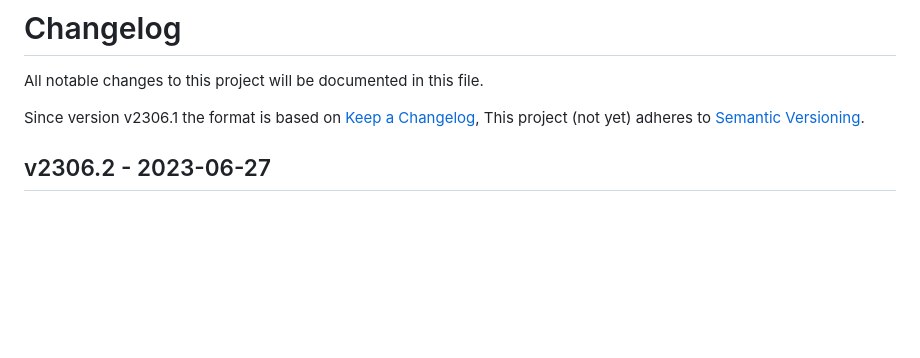
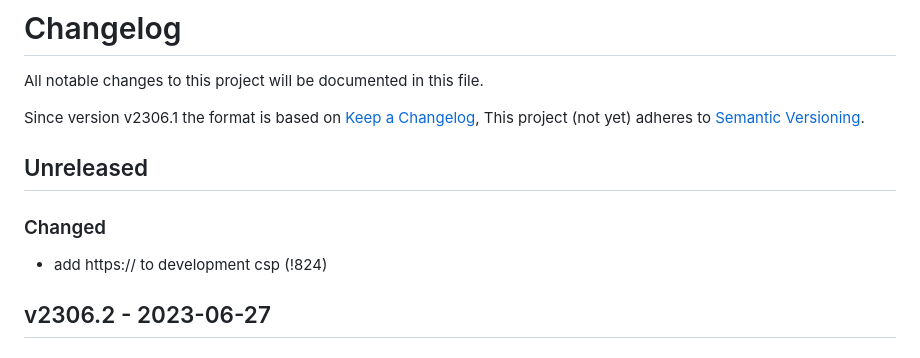
Before and after one commit to liqd/digitalstrategie, a Markdown page: CHANGELOG.md, the part around the change. Rendered like a GitHub page; blank space fills up the shorter version.

Commit message:
add missing changelog for csp pr

```diff
--- a/CHANGELOG.md
+++ b/CHANGELOG.md
@@ -4,6 +4,10 @@ All notable changes to this project will be documented in this file.
 
 Since version v2306.1 the format is based on [Keep a Changelog](https://keepachangelog.com/en/1.0.0/),
 This project (not yet) adheres to [Semantic Versioning](https://semver.org/spec/v2.0.0.html).
+
+## Unreleased
+### Changed
+* add https:// to development csp (!824)
 
 ## v2306.2 - 2023-06-27
 
```
